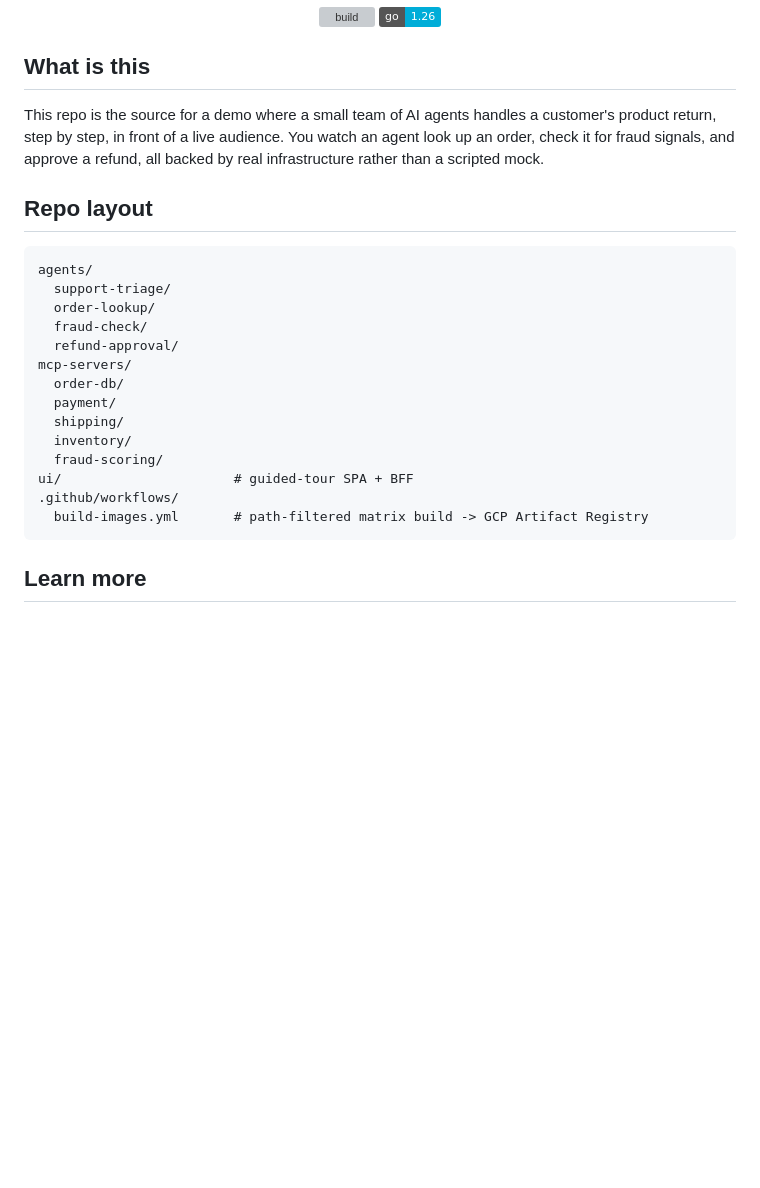
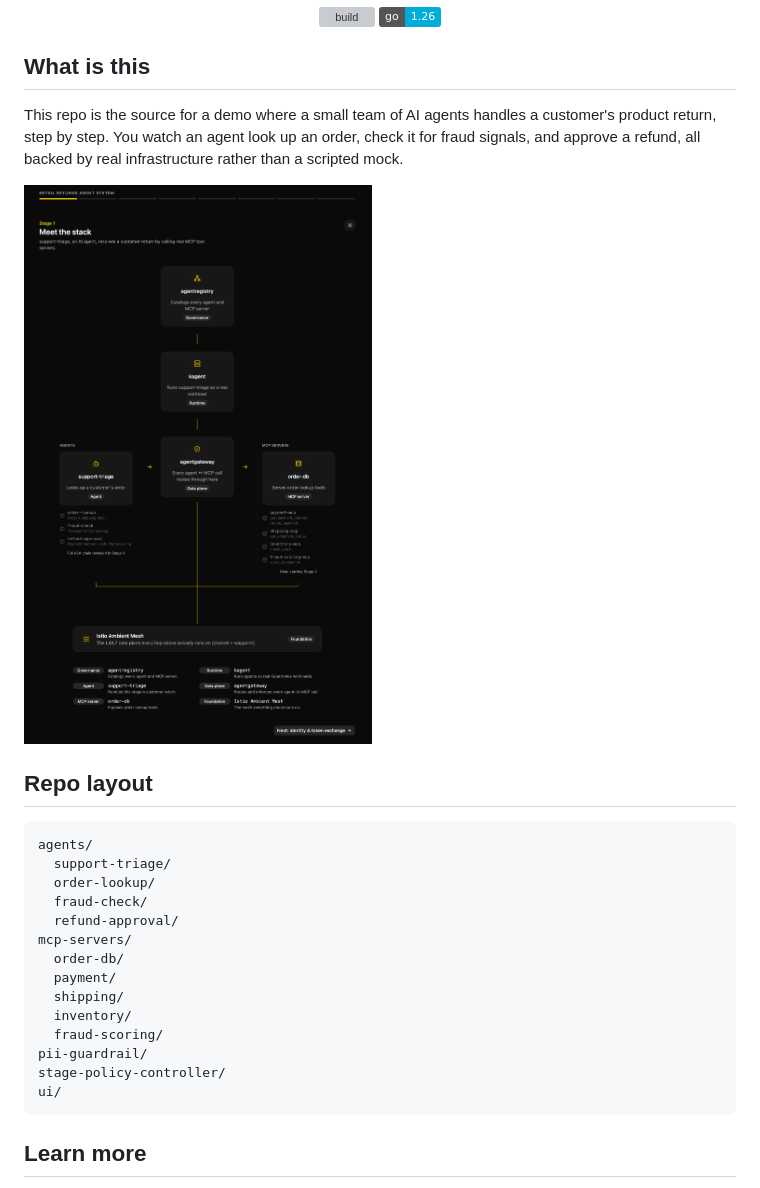
Before and after one commit to day0ops/retail-returns-agent-system, a Markdown page: README.md, the part around the change. GitHub-like rendering; pictures changed too: images/image.png (added); badges without logos; blank space fills up the shorter version; grey boxes are pictures that could not be loaded.

````diff
--- a/README.md
+++ b/README.md
@@ -11,10 +11,10 @@
 
 ## What is this
 
-This repo is the source for a demo where a small team of AI agents handles a
-customer's product return, step by step, in front of a live audience. You
-watch an agent look up an order, check it for fraud signals, and approve a
-refund, all backed by real infrastructure rather than a scripted mock.
+This repo is the source for a demo where a small team of AI agents handles a customer's product return, step by step.
+You watch an agent look up an order, check it for fraud signals, and approve a refund, all backed by real infrastructure rather than a scripted mock.
+
+![](./images/image.png)
 
 ## Repo layout
 
@@ -30,9 +30,9 @@ mcp-servers/
   shipping/
   inventory/
   fraud-scoring/
-ui/                      # guided-tour SPA + BFF
-.github/workflows/
-  build-images.yml       # path-filtered matrix build -> GCP Artifact Registry
+pii-guardrail/
+stage-policy-controller/
+ui/
 ```
 
 ## Learn more
````
Also changed, not shown: 14 other files.
